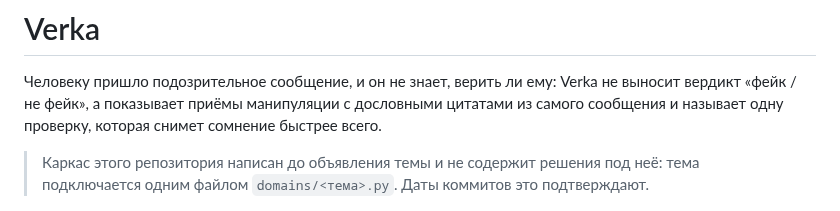
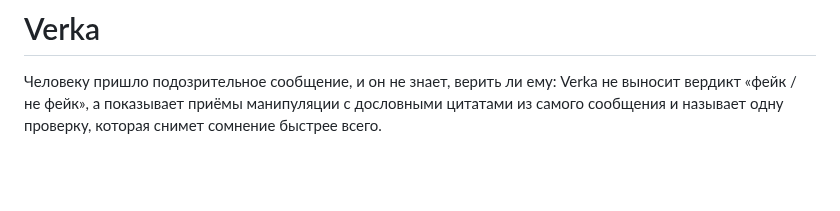
Before and after one commit to dianamkoian/hackathon-kit, a Markdown page: README.md, the part around the change. Drawn GitHub-style; blank space fills up the shorter version.

Commit message:
README: убрана врезка про каркас до объявления темы
Co-Authored-By: Claude Opus 5.5 <noreply@anthropic.com>

```diff
--- a/README.md
+++ b/README.md
@@ -4,10 +4,6 @@
 Verka не выносит вердикт «фейк / не фейк», а показывает приёмы
 манипуляции с дословными цитатами из самого сообщения и называет одну проверку,
 которая снимет сомнение быстрее всего.
-
-> Каркас этого репозитория написан до объявления темы и не содержит решения
-> под неё: тема подключается одним файлом `domains/<тема>.py`. Даты коммитов
-> это подтверждают.
 
 ![демо](docs/demo.gif)
 
```
